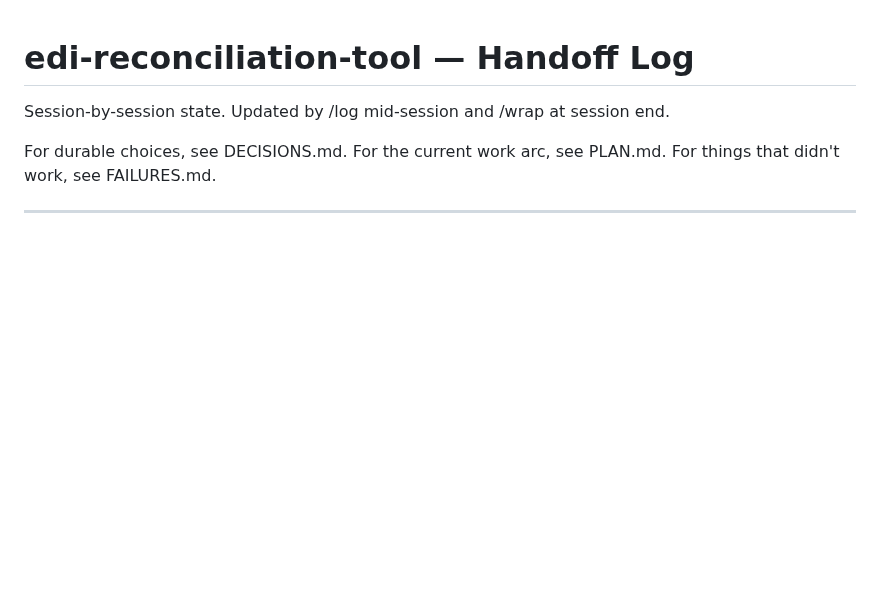
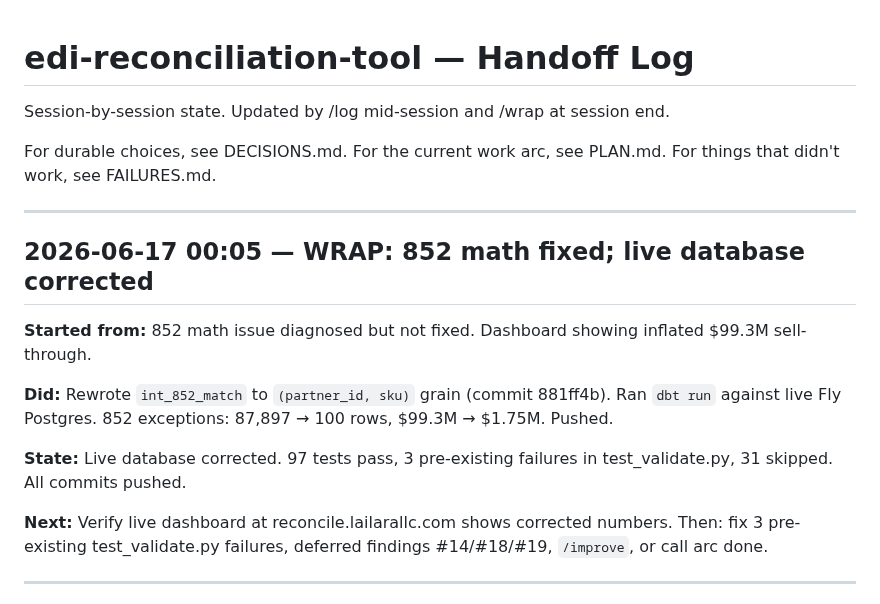
Before and after one commit to MsShawnP/edi-reconciliation-tool, a Markdown page: HANDOFF.md, the part around the change. GitHub-like rendering; blank space fills up the shorter version.

Commit message:
wrap: 852 math fixed; live database corrected
Session summary — 2026-06-17, 00:05

Starting point: 852 math issue fully diagnosed but not fixed.
Dashboard showing inflated $99.3M sell-through. Three fix options
identified in previous session.

What we did:
- Rewrote int_852_match.sql from (partner_id, report_id, sku,
  period_start, period_end) grain to (partner_id, sku) grain
- Updated schema.yml to remove report_id column spec
- Ran dbt run against live Fly Postgres via proxy — rebuilt
  int_852_match view and fct_exceptions table
- Verified results: 87,897 → 100 rows, $99.3M → $1.75M
- Confirmed 3 test failures are pre-existing (stashed, tested, same)
- Committed and pushed

What worked: The (partner_id, sku) grain approach eliminated all
three inflation causes in one shot — no generator changes, no corpus
reload.

What didn't work: Nothing this session.

State now: Live database corrected. 97 tests pass, 3 pre-existing
failures in test_validate.py, 31 skipped. All commits pushed.

Next: Verify live dashboard at reconcile.lailarallc.com shows
corrected numbers. Then: fix 3 pre-existing test_validate.py
failures, deferred findings #14/#18/#19, /improve, or call arc done.

Co-Authored-By: Claude Opus 4.6 <noreply@anthropic.com>

```diff
--- a/HANDOFF.md
+++ b/HANDOFF.md
@@ -6,6 +6,18 @@ session end.
 For durable choices, see DECISIONS.md.
 For the current work arc, see PLAN.md.
 For things that didn't work, see FAILURES.md.
+
+---
+
+## 2026-06-17 00:05 — WRAP: 852 math fixed; live database corrected
+
+**Started from:** 852 math issue diagnosed but not fixed. Dashboard showing inflated $99.3M sell-through.
+
+**Did:** Rewrote `int_852_match` to `(partner_id, sku)` grain (commit 881ff4b). Ran `dbt run` against live Fly Postgres. 852 exceptions: 87,897 → 100 rows, $99.3M → $1.75M. Pushed.
+
+**State:** Live database corrected. 97 tests pass, 3 pre-existing failures in test_validate.py, 31 skipped. All commits pushed.
+
+**Next:** Verify live dashboard at reconcile.lailarallc.com shows corrected numbers. Then: fix 3 pre-existing test_validate.py failures, deferred findings #14/#18/#19, `/improve`, or call arc done.
 
 ---
 
```
